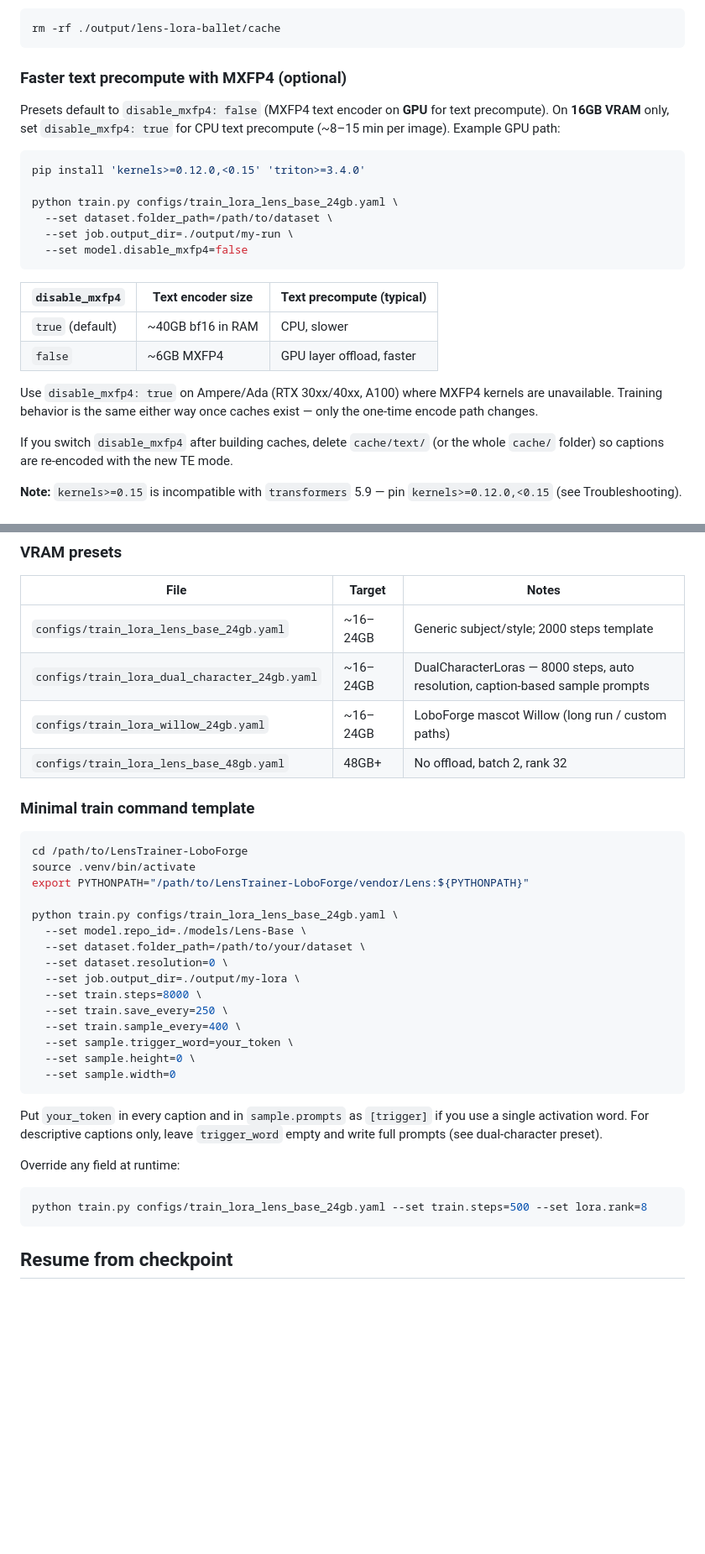
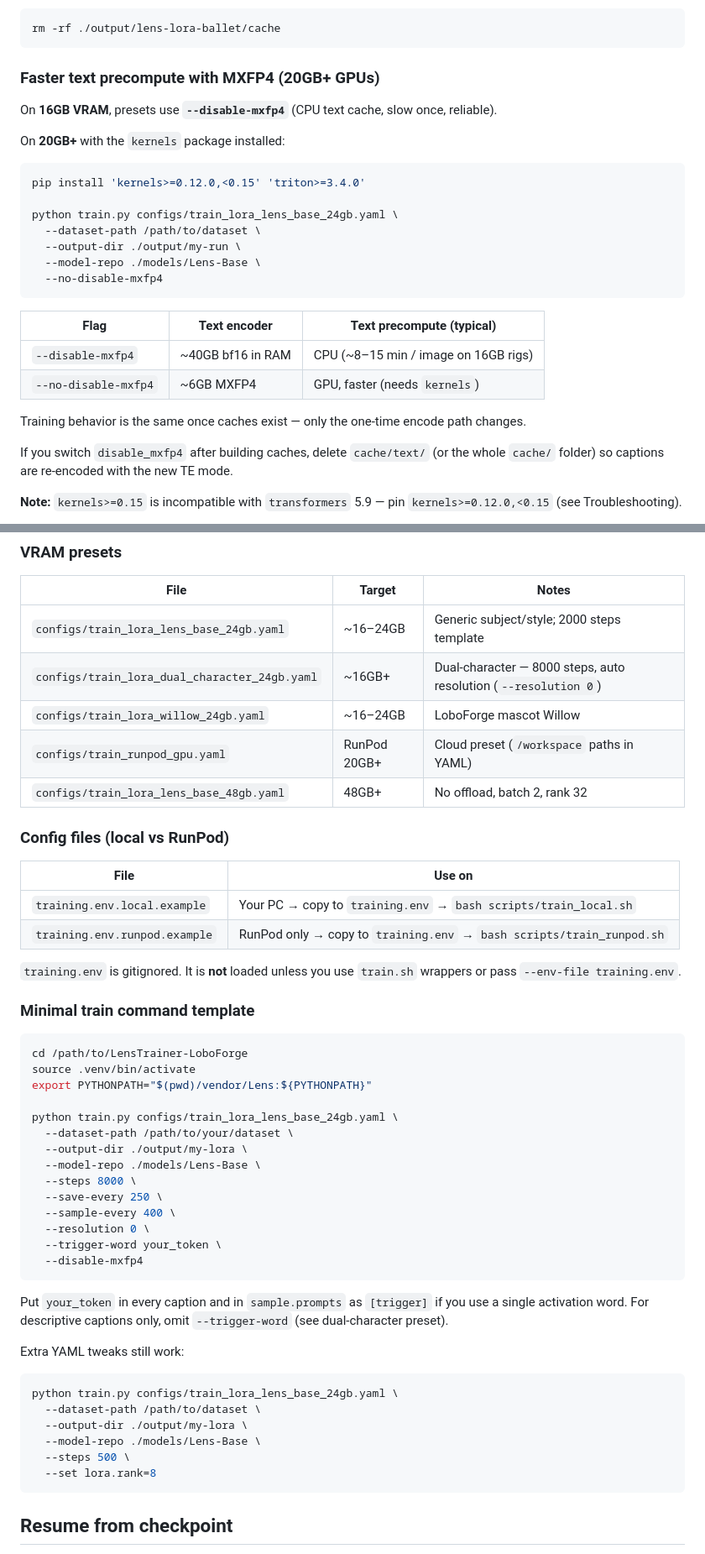
Before and after one commit to LoboForge/LoboForge-LensTrainer, a Markdown page: README.md, 2 parts joined by grey strips. Shown at 84% size. Drawn GitHub-style; blank space fills up the shorter version.

````diff
--- a/README.md
+++ b/README.md
@@ -339,25 +377,28 @@ To force a full refresh:
 rm -rf ./output/lens-lora-ballet/cache
 ```
 
-### Faster text precompute with MXFP4 (optional)
+### Faster text precompute with MXFP4 (20GB+ GPUs)
 
-Presets default to `disable_mxfp4: false` (MXFP4 text encoder on **GPU** for text precompute). On **16GB VRAM** only, set `disable_mxfp4: true` for CPU text precompute (~8–15 min per image). Example GPU path:
+On **16GB VRAM**, presets use **`--disable-mxfp4`** (CPU text cache, slow once, reliable).
+
+On **20GB+** with the `kernels` package installed:
 
 ```bash
 pip install 'kernels>=0.12.0,<0.15' 'triton>=3.4.0'
 
 python train.py configs/train_lora_lens_base_24gb.yaml \
-  --set dataset.folder_path=/path/to/dataset \
-  --set job.output_dir=./output/my-run \
-  --set model.disable_mxfp4=false
+  --dataset-path /path/to/dataset \
+  --output-dir ./output/my-run \
+  --model-repo ./models/Lens-Base \
+  --no-disable-mxfp4
 ```
 
-| `disable_mxfp4` | Text encoder size | Text precompute (typical) |
-|-----------------|-------------------|---------------------------|
-| `true` (default) | ~40GB bf16 in RAM | CPU, slower |
-| `false` | ~6GB MXFP4 | GPU layer offload, faster |
+| Flag | Text encoder | Text precompute (typical) |
+|------|----------------|---------------------------|
+| `--disable-mxfp4` | ~40GB bf16 in RAM | CPU (~8–15 min / image on 16GB rigs) |
+| `--no-disable-mxfp4` | ~6GB MXFP4 | GPU, faster (needs `kernels`) |
 
-Use `disable_mxfp4: true` on Ampere/Ada (RTX 30xx/40xx, A100) where MXFP4 kernels are unavailable. Training behavior is the same either way once caches exist — only the one-time encode path changes.
+Training behavior is the same once caches exist — only the one-time encode path changes.
 
 If you switch `disable_mxfp4` after building caches, delete `cache/text/` (or the whole `cache/` folder) so captions are re-encoded with the new TE mode.
 
@@ -395,36 +436,50 @@ If you switch `disable_mxfp4` after building caches, delete `cache/text/` (or th
 | File | Target | Notes |
 |------|--------|-------|
 | `configs/train_lora_lens_base_24gb.yaml` | ~16–24GB | Generic subject/style; 2000 steps template |
-| `configs/train_lora_dual_character_24gb.yaml` | ~16–24GB | DualCharacterLoras — 8000 steps, auto resolution, caption-based sample prompts |
-| `configs/train_lora_willow_24gb.yaml` | ~16–24GB | LoboForge mascot Willow (long run / custom paths) |
+| `configs/train_lora_dual_character_24gb.yaml` | ~16GB+ | Dual-character — 8000 steps, auto resolution (`--resolution 0`) |
+| `configs/train_lora_willow_24gb.yaml` | ~16–24GB | LoboForge mascot Willow |
+| `configs/train_runpod_gpu.yaml` | RunPod 20GB+ | Cloud preset (`/workspace` paths in YAML) |
 | `configs/train_lora_lens_base_48gb.yaml` | 48GB+ | No offload, batch 2, rank 32 |
+
+### Config files (local vs RunPod)
+
+| File | Use on |
+|------|--------|
+| `training.env.local.example` | Your PC → copy to `training.env` → `bash scripts/train_local.sh` |
+| `training.env.runpod.example` | RunPod only → copy to `training.env` → `bash scripts/train_runpod.sh` |
+
+`training.env` is gitignored. It is **not** loaded unless you use `train.sh` wrappers or pass `--env-file training.env`.
 
 ### Minimal train command template
 
 ```bash
 cd /path/to/LensTrainer-LoboForge
 source .venv/bin/activate
-export PYTHONPATH="/path/to/LensTrainer-LoboForge/vendor/Lens:${PYTHONPATH}"
+export PYTHONPATH="$(pwd)/vendor/Lens:${PYTHONPATH}"
 
 python train.py configs/train_lora_lens_base_24gb.yaml \
-  --set model.repo_id=./models/Lens-Base \
-  --set dataset.folder_path=/path/to/your/dataset \
-  --set dataset.resolution=0 \
-  --set job.output_dir=./output/my-lora \
-  --set train.steps=8000 \
-  --set train.save_every=250 \
-  --set train.sample_every=400 \
-  --set sample.trigger_word=your_token \
-  --set sample.height=0 \
-  --set sample.width=0
+  --dataset-path /path/to/your/dataset \
+  --output-dir ./output/my-lora \
+  --model-repo ./models/Lens-Base \
+  --steps 8000 \
+  --save-every 250 \
+  --sample-every 400 \
+  --resolution 0 \
+  --trigger-word your_token \
+  --disable-mxfp4
 ```
 
-Put `your_token` in every caption and in `sample.prompts` as `[trigger]` if you use a single activation word. For descriptive captions only, leave `trigger_word` empty and write full prompts (see dual-character preset).
+Put `your_token` in every caption and in `sample.prompts` as `[trigger]` if you use a single activation word. For descriptive captions only, omit `--trigger-word` (see dual-character preset).
 
-Override any field at runtime:
+Extra YAML tweaks still work:
 
 ```bash
-python train.py configs/train_lora_lens_base_24gb.yaml --set train.steps=500 --set lora.rank=8
+python train.py configs/train_lora_lens_base_24gb.yaml \
+  --dataset-path /path/to/dataset \
+  --output-dir ./output/my-lora \
+  --model-repo ./models/Lens-Base \
+  --steps 500 \
+  --set lora.rank=8
 ```
 
 ## Resume from checkpoint
````
Also changed, not shown: other parts of README.md (+133 -99 lines).
